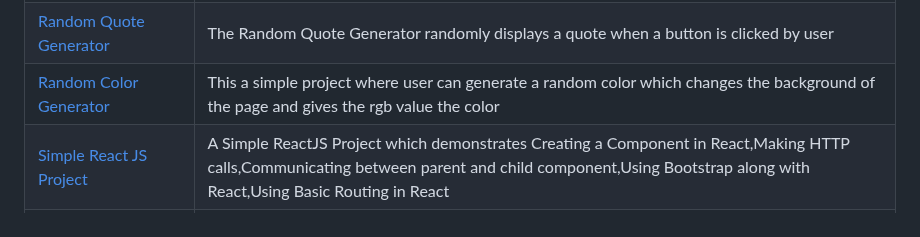
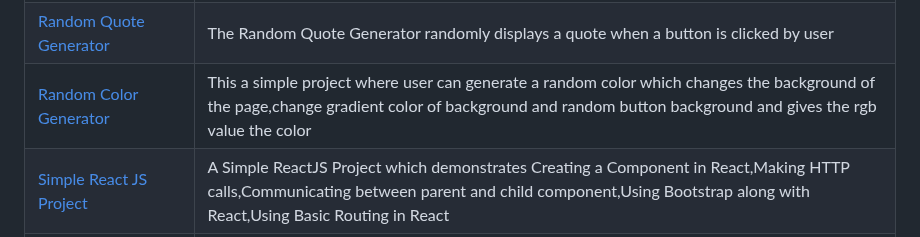
Before and after one commit to LovelySpace/web-dev-mini-projects, a Markdown page: Index.md, the part around one of its changes. Rendered like a GitHub page.

```diff
--- a/Index.md
+++ b/Index.md
@@ -37,7 +37,7 @@
 | [QUIZ WEB APP](https://github.com/Ayushparikh-code/Web-dev-mini-projects/tree/main/QUIZ%20WEB%20APP)                             | A web app of harry potter quiz                                                                                                                                                                                                       |
 | [Quiz App](https://github.com/Ayushparikh-code/Web-dev-mini-projects/tree/main/QUIZ-APP-2)                                       | This quiz web app asks you some of the basic questions related to development and tells you your total score at the last                                                                                                             |
 | [Random Quote Generator](https://github.com/Ayushparikh-code/Web-dev-mini-projects/tree/main/Quote%20Generator)                  | The Random Quote Generator randomly displays a quote when a button is clicked by user                                                                                                                                                |
-| [Random Color Generator](https://github.com/Ayushparikh-code/Web-dev-mini-projects/tree/main/Random%20Color%20Generator)         | This a simple project where user can generate a random color which changes the background of the page and gives the rgb value the color                                                                                              |
+| [Random Color Generator](https://github.com/Ayushparikh-code/Web-dev-mini-projects/tree/main/Random%20Color%20Generator)         | This a simple project where user can generate a random color which changes the background of the page,change gradient color of background and random button background and gives the rgb value the color                                                                                              |
 | [Simple React JS Project](https://github.com/Ayushparikh-code/Web-dev-mini-projects/tree/main/React-App)                         | A Simple ReactJS Project which demonstrates Creating a Component in React,Making HTTP calls,Communicating between parent and child component,Using Bootstrap along with React,Using Basic Routing in React                           |
 | [Lame Joke Generator](https://github.com/Ayushparikh-code/Web-dev-mini-projects/tree/main/React-joke-app)                        | This Lame joke generator is a ReactJS project which uses API integration and generates a random joke                                                                                                                                 |
 | [Recipe-Finder](https://github.com/Ayushparikh-code/Web-dev-mini-projects/tree/main/recipe-finder)         | A single page web application that allows users to search recipes based on their query.
```
Also changed, not shown: other parts of Index.md (+1 -1 lines).
